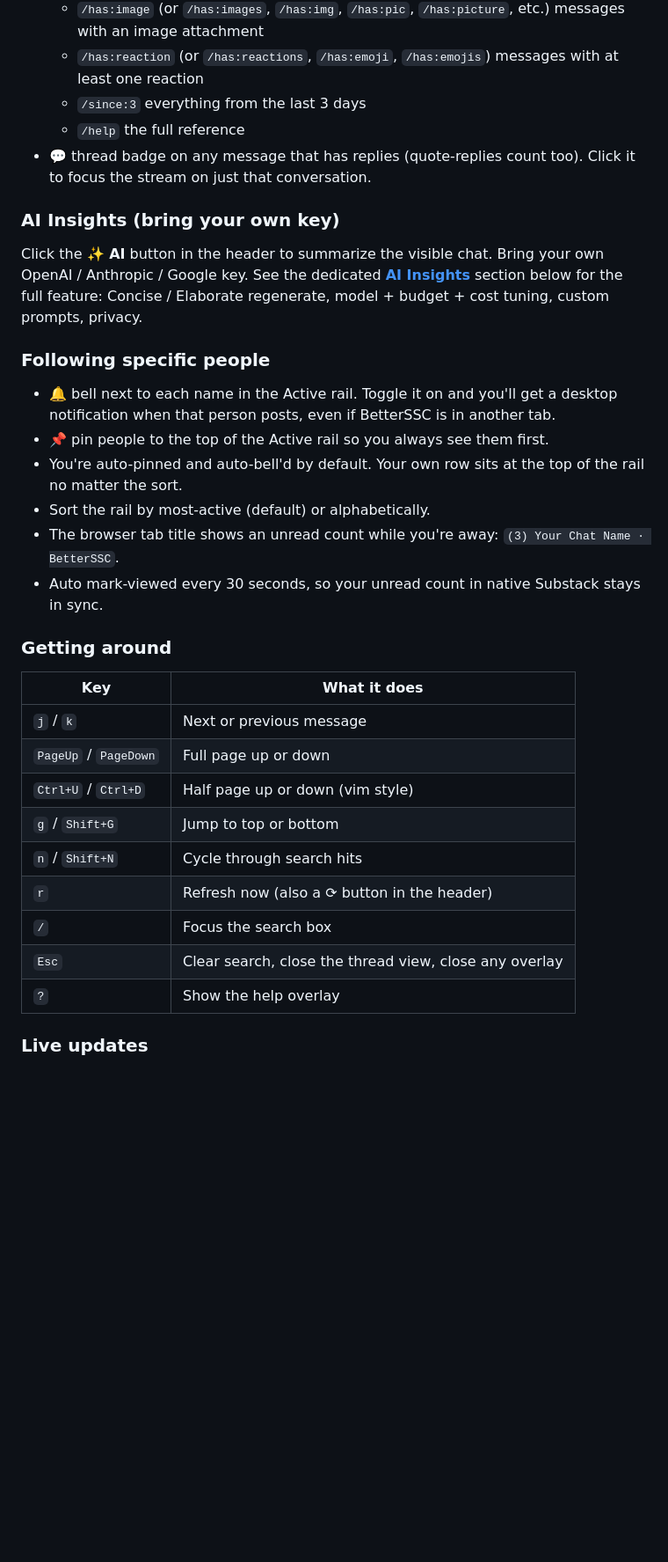
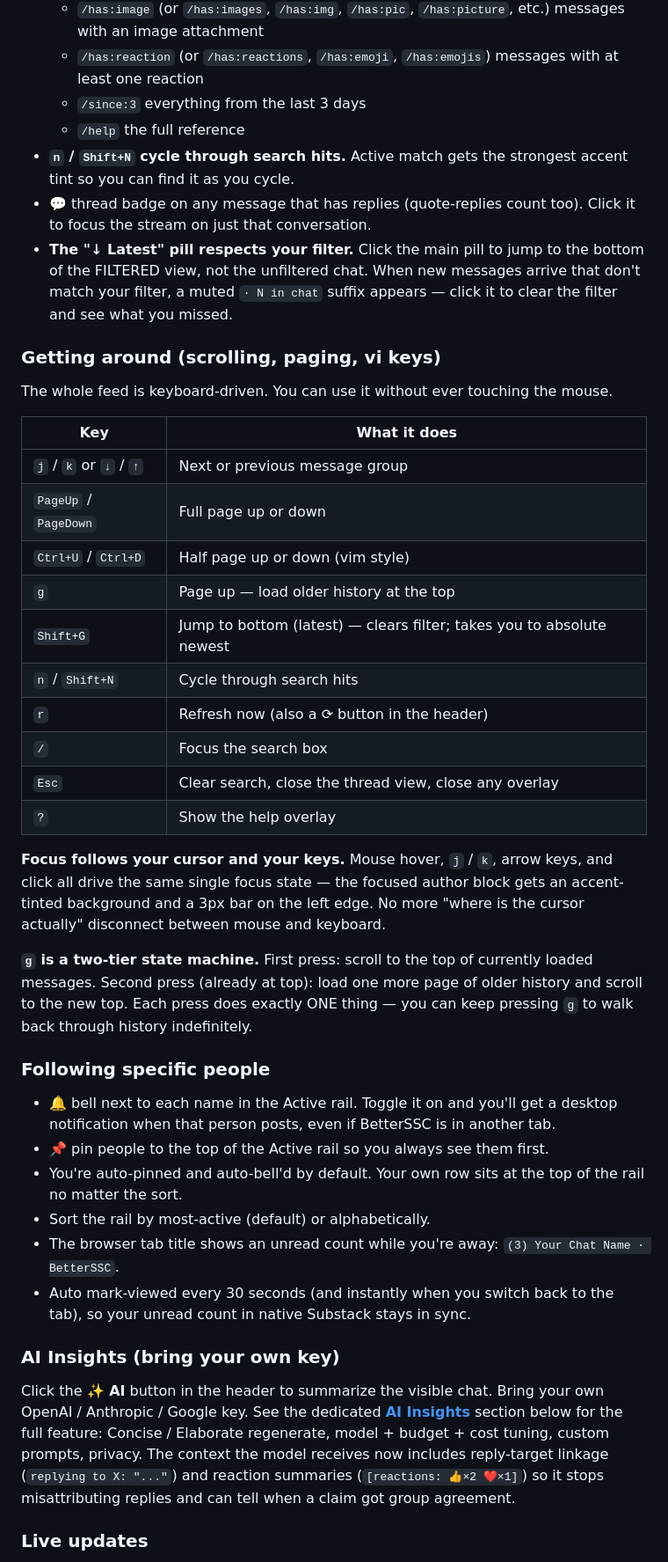
Before and after one commit to inder/betterssc, a Markdown page: README.md, the part around one of its changes. Shown at 88% size. GitHub-like rendering; blank space fills up the shorter version.

```diff
--- a/README.md
+++ b/README.md
@@ -55,11 +54,30 @@ BetterSSC keeps your existing Substack account and reads from Substack's own API
   - `/has:reaction` (or `/has:reactions`, `/has:emoji`, `/has:emojis`) messages with at least one reaction
   - `/since:3` everything from the last 3 days
   - `/help` the full reference
+- **`n` / `Shift+N` cycle through search hits.** Active match gets the strongest accent tint so you can find it as you cycle.
 - 💬 thread badge on any message that has replies (quote-replies count too). Click it to focus the stream on just that conversation.
+- **The "↓ Latest" pill respects your filter.** Click the main pill to jump to the bottom of the FILTERED view, not the unfiltered chat. When new messages arrive that don't match your filter, a muted `· N in chat` suffix appears — click it to clear the filter and see what you missed.
 
-### AI Insights (bring your own key)
+### Getting around (scrolling, paging, vi keys)
 
-Click the **✨ AI** button in the header to summarize the visible chat. Bring your own OpenAI / Anthropic / Google key. See the dedicated **[AI Insights](#ai-insights)** section below for the full feature: Concise / Elaborate regenerate, model + budget + cost tuning, custom prompts, privacy.
+The whole feed is keyboard-driven. You can use it without ever touching the mouse.
+
+| Key | What it does |
+|---|---|
+| `j` / `k` or `↓` / `↑` | Next or previous message group |
+| `PageUp` / `PageDown` | Full page up or down |
+| `Ctrl+U` / `Ctrl+D` | Half page up or down (vim style) |
+| `g` | Page up — load older history at the top |
+| `Shift+G` | Jump to bottom (latest) — clears filter; takes you to absolute newest |
+| `n` / `Shift+N` | Cycle through search hits |
+| `r` | Refresh now (also a ⟳ button in the header) |
+| `/` | Focus the search box |
+| `Esc` | Clear search, close the thread view, close any overlay |
+| `?` | Show the help overlay |
+
+**Focus follows your cursor and your keys.** Mouse hover, `j` / `k`, arrow keys, and click all drive the same single focus state — the focused author block gets an accent-tinted background and a 3px bar on the left edge. No more "where is the cursor actually" disconnect between mouse and keyboard.
+
+**`g` is a two-tier state machine.** First press: scroll to the top of currently loaded messages. Second press (already at top): load one more page of older history and scroll to the new top. Each press does exactly ONE thing — you can keep pressing `g` to walk back through history indefinitely.
 
 ### Following specific people
 
@@ -68,21 +86,11 @@ Click the **✨ AI** button in the header to summarize the visible chat. Bring y
 - You're auto-pinned and auto-bell'd by default. Your own row sits at the top of the rail no matter the sort.
 - Sort the rail by most-active (default) or alphabetically.
 - The browser tab title shows an unread count while you're away: `(3) Your Chat Name · BetterSSC`.
-- Auto mark-viewed every 30 seconds, so your unread count in native Substack stays in sync.
+- Auto mark-viewed every 30 seconds (and instantly when you switch back to the tab), so your unread count in native Substack stays in sync.
 
-### Getting around
+### AI Insights (bring your own key)
 
-| Key | What it does |
-|---|---|
-| `j` / `k` | Next or previous message |
-| `PageUp` / `PageDown` | Full page up or down |
-| `Ctrl+U` / `Ctrl+D` | Half page up or down (vim style) |
-| `g` / `Shift+G` | Jump to top or bottom |
-| `n` / `Shift+N` | Cycle through search hits |
-| `r` | Refresh now (also a ⟳ button in the header) |
-| `/` | Focus the search box |
-| `Esc` | Clear search, close the thread view, close any overlay |
-| `?` | Show the help overlay |
+Click the **✨ AI** button in the header to summarize the visible chat. Bring your own OpenAI / Anthropic / Google key. See the dedicated **[AI Insights](#ai-insights)** section below for the full feature: Concise / Elaborate regenerate, model + budget + cost tuning, custom prompts, privacy. The context the model receives now includes reply-target linkage (`replying to X: "..."`) and reaction summaries (`[reactions: 👍×2 ❤️×1]`) so it stops misattributing replies and can tell when a claim got group agreement.
 
 ### Live updates
 
```
Also changed, not shown: other parts of README.md (+19 -10 lines).
